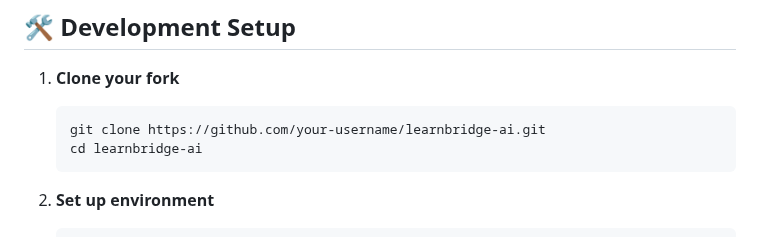
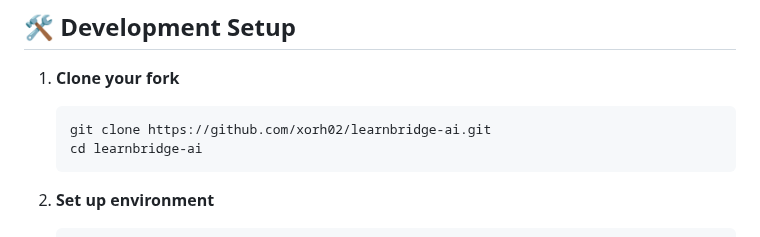
Before and after one commit to xorh02/learnbridge-ai, a Markdown page: CONTRIBUTING.md, the part around one of its changes. Rendered like a GitHub page.

````diff
--- a/CONTRIBUTING.md
+++ b/CONTRIBUTING.md
@@ -25,7 +25,7 @@ Thank you for your interest in contributing to LearnBridge AI! We're excited to
 
 1. **Clone your fork**
    ```bash
-   git clone https://github.com/your-username/learnbridge-ai.git
+   git clone https://github.com/xorh02/learnbridge-ai.git
    cd learnbridge-ai
    ```
 
````
Also changed, not shown: other parts of CONTRIBUTING.md (+3 -3 lines), README.md (+5 -5 lines).
